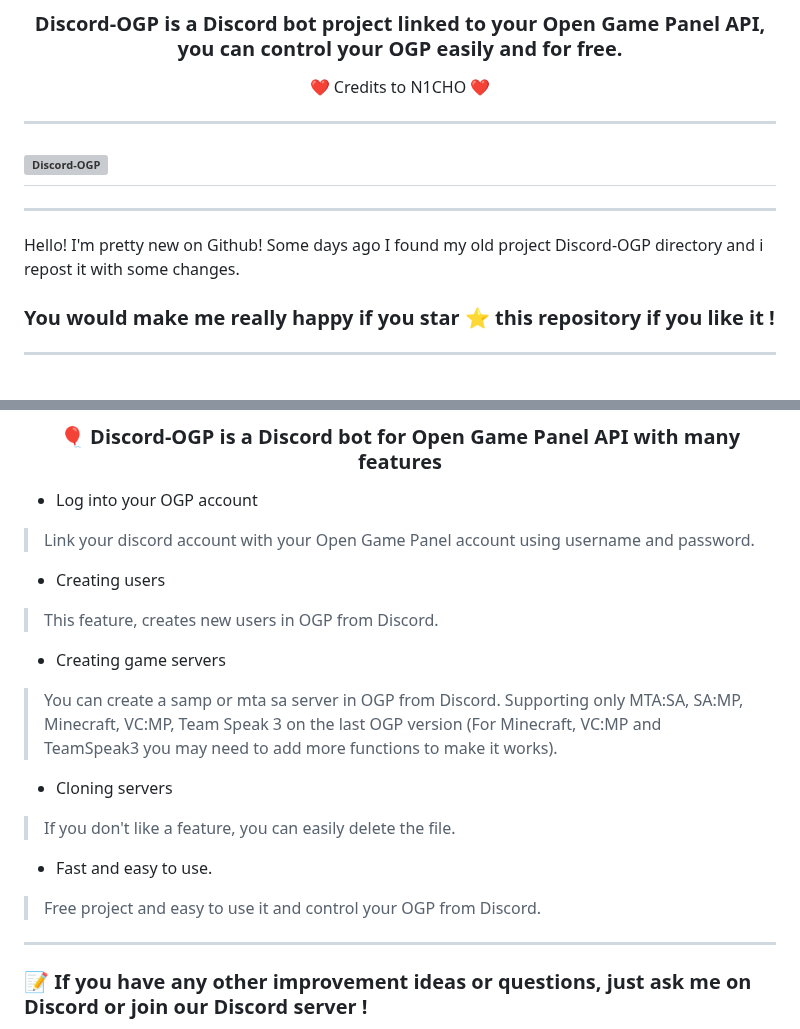
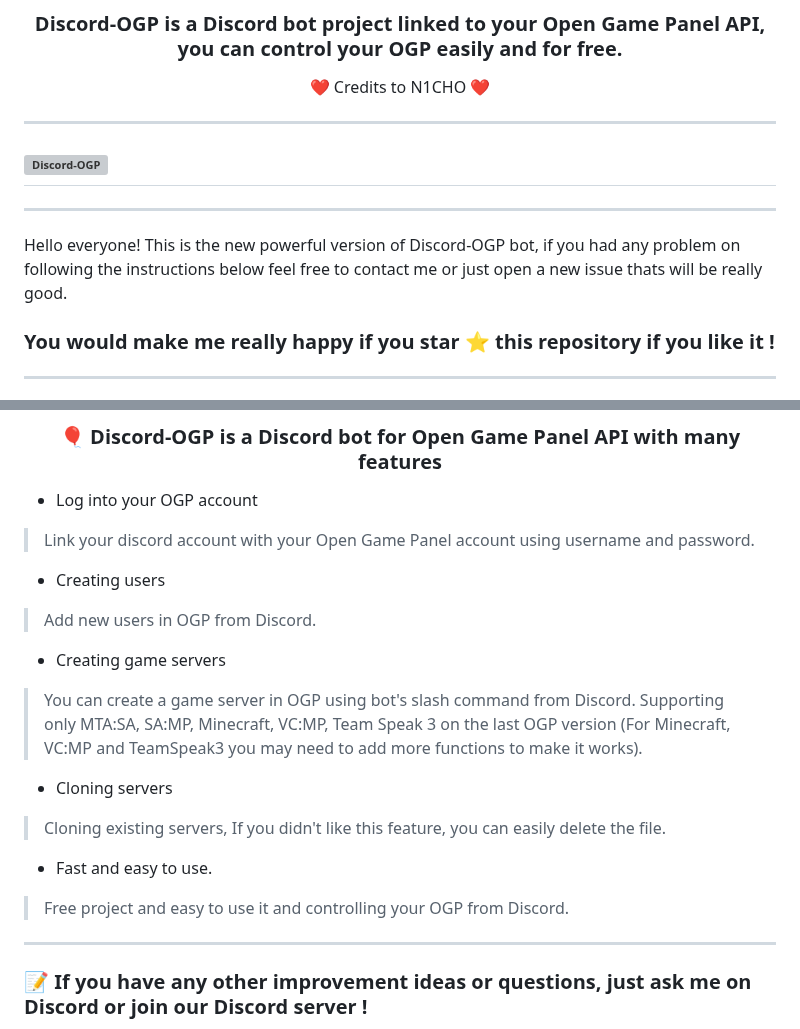
Before and after one commit to notN1CHO/Discord-OGP, a Markdown page: README.md, 2 parts joined by grey strips. Drawn GitHub-style; grey boxes are pictures that could not be loaded.

```diff
--- a/README.md
+++ b/README.md
@@ -23,7 +23,7 @@
 ---------------------------------------------------------------------------------------------------
 <hr style="border-radius: 2%; margin-top: 60px; margin-bottom: 60px;" noshade="" size="20" width="100%">
 
-Hello! I'm pretty new on Github! Some days ago I found my old project Discord-OGP directory and i repost it with some changes.
+Hello everyone! This is the new powerful version of Discord-OGP bot, if you had any problem on following the instructions below feel free to contact me or just open a new issue thats will be really good.
 
 ### You would make me really happy if you star ⭐ this repository if you like it !
 ---------------------------------------------------------------------------------------------------
@@ -61,17 +61,17 @@ After all of that go to Discord and start using the bot by Slash Commands
 > Link your discord account with your Open Game Panel account using username and password.
 
 - Creating users
-> This feature, creates new users in OGP from Discord.
+> Add new users in OGP from Discord.
 
 - Creating game servers
-> You can create a samp or mta sa server in OGP from Discord.
+> You can create a game server in OGP using bot's slash command from Discord.
 Supporting only MTA:SA, SA:MP, Minecraft, VC:MP, Team Speak 3 on the last OGP version (For Minecraft, VC:MP and TeamSpeak3 you may need to add more functions to make it works).
 
 - Cloning servers
-> If you don't like a feature, you can easily delete the file.
+> Cloning existing servers, If you didn't like this feature, you can easily delete the file.
 
 - Fast and easy to use.
-> Free project and easy to use it and control your OGP from Discord.
+> Free project and easy to use it and controlling your OGP from Discord.
 ------------------------------------------------------------------------------------------------------------
 ### 📝 **If you have any other improvement ideas or questions, just ask me on Discord or join our Discord server !**
 
```
